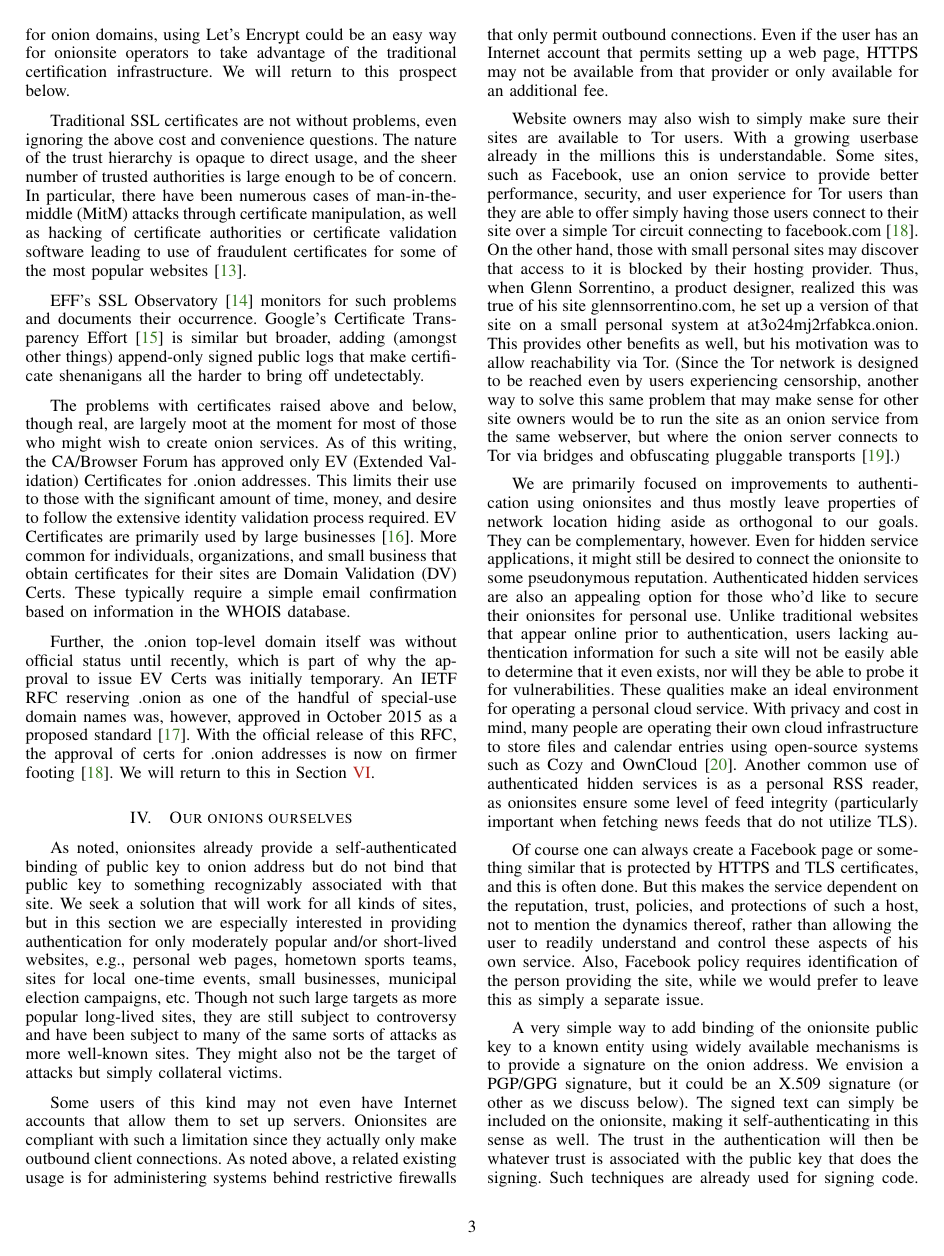
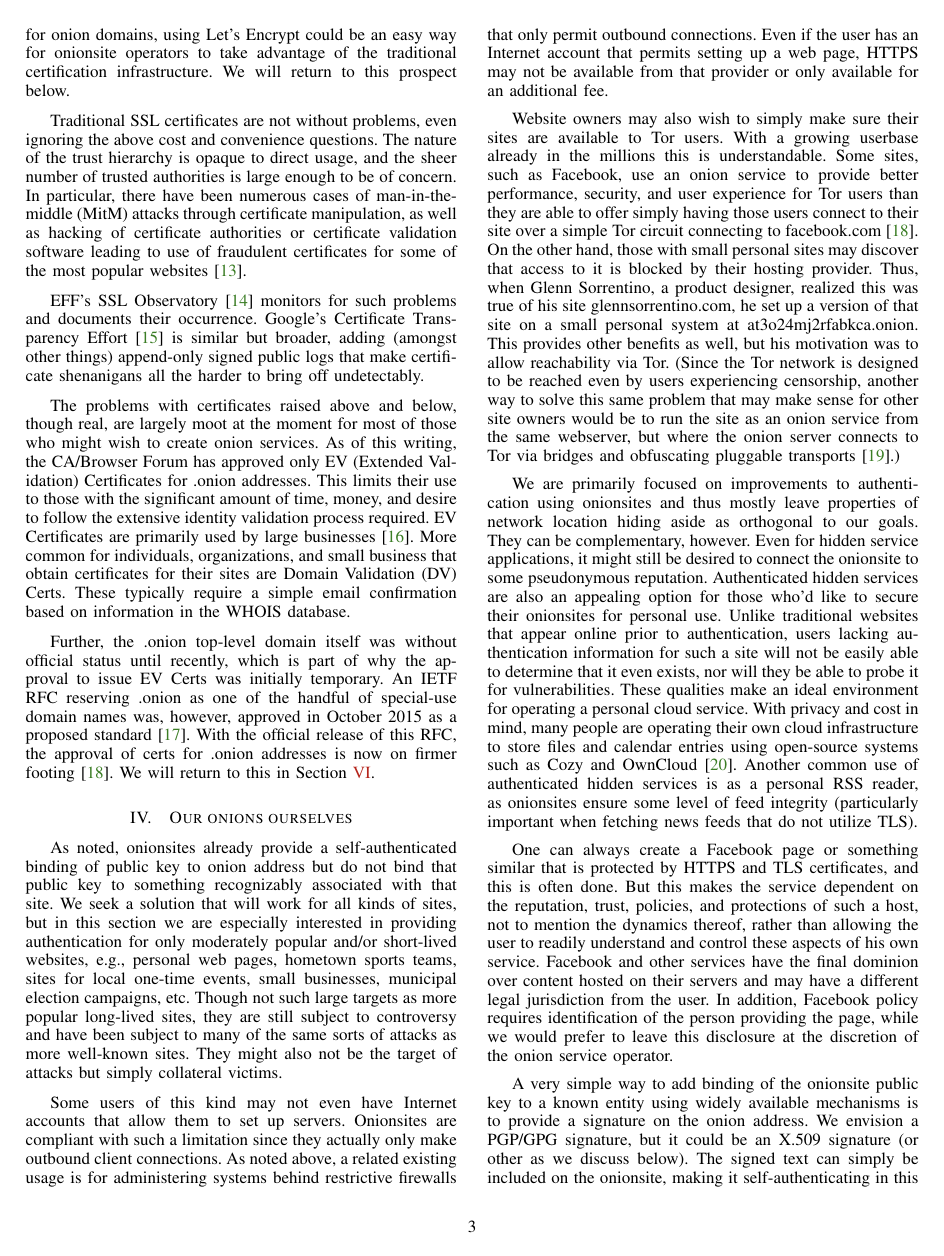
Before and after one commit to saint/w2sp-2015, a LaTeX paper (authentic-onion-revised.tex): page 3 of 7. Compiled offline with pdfLaTeX.

Commit message:
fixed some incomplete sentences and changed some wording

```diff
--- a/authentic-onion-revised.tex
+++ b/authentic-onion-revised.tex
@@ -446,14 +446,16 @@ services is as a personal RSS reader, as onionsites ensure some level
 of feed integrity (particularly important when fetching news feeds
 that do not utilize TLS).
 
-Of course one can always create a Facebook page or something similar
+One can always create a Facebook page or something similar
 that is protected by HTTPS and TLS certificates,
 and this is often done.  But this makes the service dependent on the
 reputation, trust, policies, and protections of such a host, not to mention
 the dynamics thereof, rather than allowing the user to readily understand
-and control these aspects of his own service. Also, Facebook
-policy requires identification of the person providing the site,
-while we would prefer to leave this as simply a separate issue.
+and control these aspects of his own service. Facebook and other services
+have the final dominion over content hosted on their servers and may have
+a different legal jurisdiction from the user. In addition, Facebook
+policy requires identification of the person providing the page,
+while we would prefer to leave this disclosure at the discretion of the onion service operator.
 
 A very simple way to add binding of the onionsite public key to
 a known entity using widely available mechanisms is to provide a
```
Also changed, not shown: authentic-onion-revised.tex (21 more changed lines).
